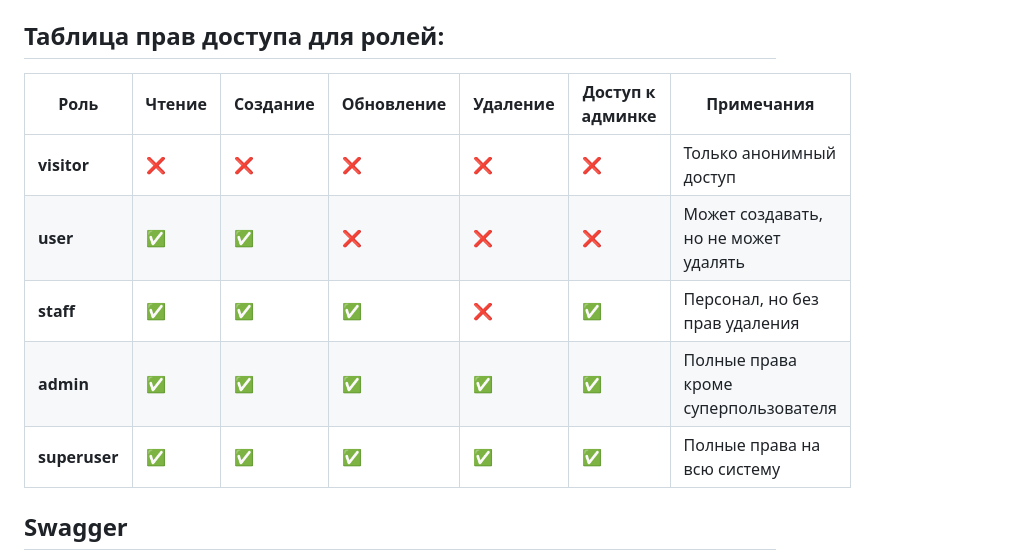
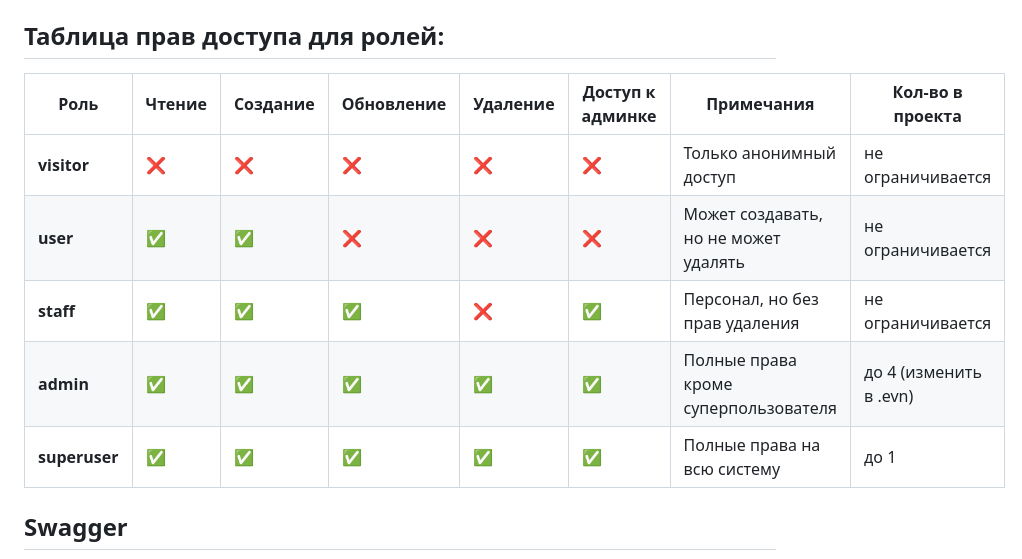
Before and after one commit to Tryd0g0lik/personal, a Markdown page: README.md, the part around the change. GitHub-like rendering.

Commit message:
[master]:readme - updated

```diff
--- a/README.md
+++ b/README.md
@@ -42,13 +42,13 @@
 
 ## Таблица прав доступа для ролей:
 
-| Роль | Чтение | Создание | Обновление | Удаление | Доступ к админке | Примечания |
-|------|--------|----------|------------|----------|------------------|------------|
-| **visitor** | ❌ | ❌ | ❌ | ❌ | ❌ | Только анонимный доступ |
-| **user** | ✅ | ✅ | ❌ | ❌ | ❌ | Может создавать, но не может удалять |
-| **staff** | ✅ | ✅ | ✅ | ❌ | ✅ | Персонал, но без прав удаления |
-| **admin** | ✅ | ✅ | ✅ | ✅ | ✅ | Полные права кроме суперпользователя |
-| **superuser** | ✅ | ✅ | ✅ | ✅ | ✅ | Полные права на всю систему |
+| Роль | Чтение | Создание | Обновление | Удаление | Доступ к админке | Примечания |Кол-во в проекта|
+|------|--------|----------|------------|----------|------------------|------------|------------|
+| **visitor** | ❌ | ❌ | ❌ | ❌ | ❌ | Только анонимный доступ |не ограничивается|
+| **user** | ✅ | ✅ | ❌ | ❌ | ❌ | Может создавать, но не может удалять |не ограничивается|
+| **staff** | ✅ | ✅ | ✅ | ❌ | ✅ | Персонал, но без прав удаления |не ограничивается|
+| **admin** | ✅ | ✅ | ✅ | ✅ | ✅ | Полные права кроме суперпользователя |до 4 (изменить в .evn)|
+| **superuser** | ✅ | ✅ | ✅ | ✅ | ✅ | Полные права на всю систему |до 1|
 
 ## Swagger
 ![swager](img/swagger.png)
```
